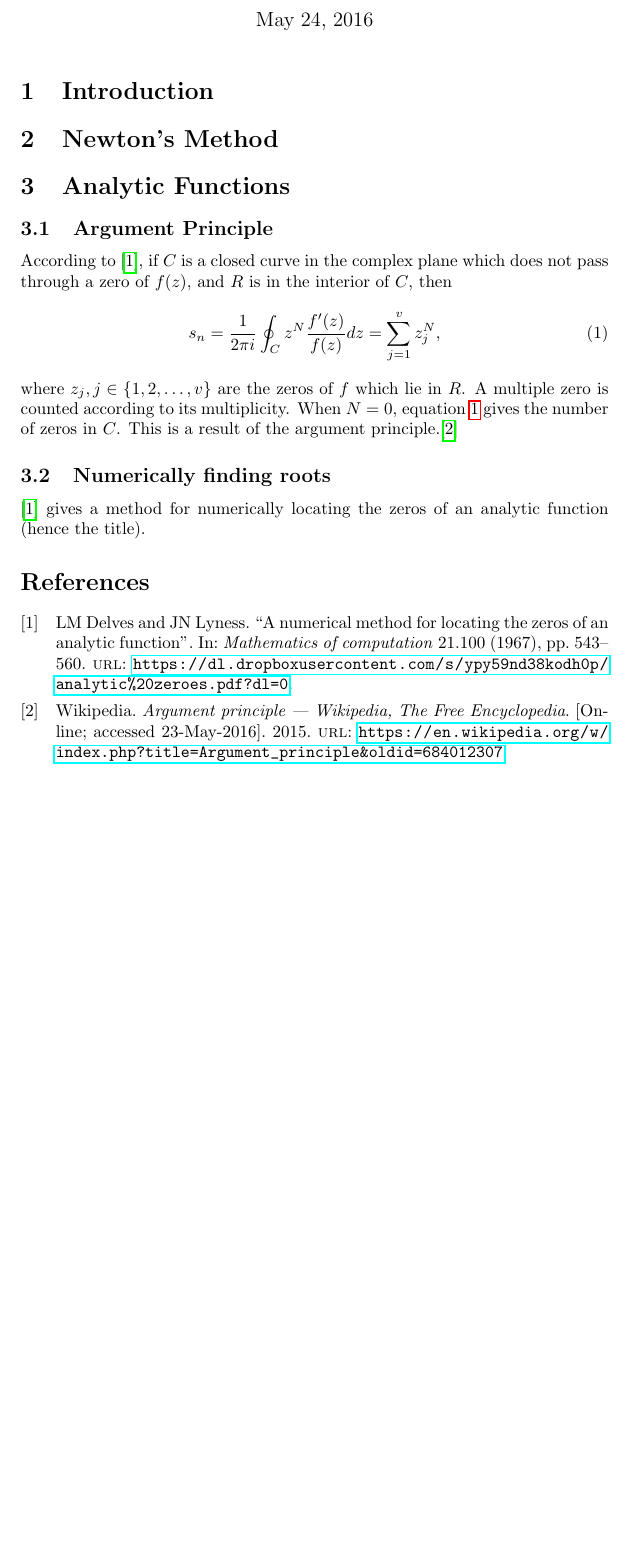
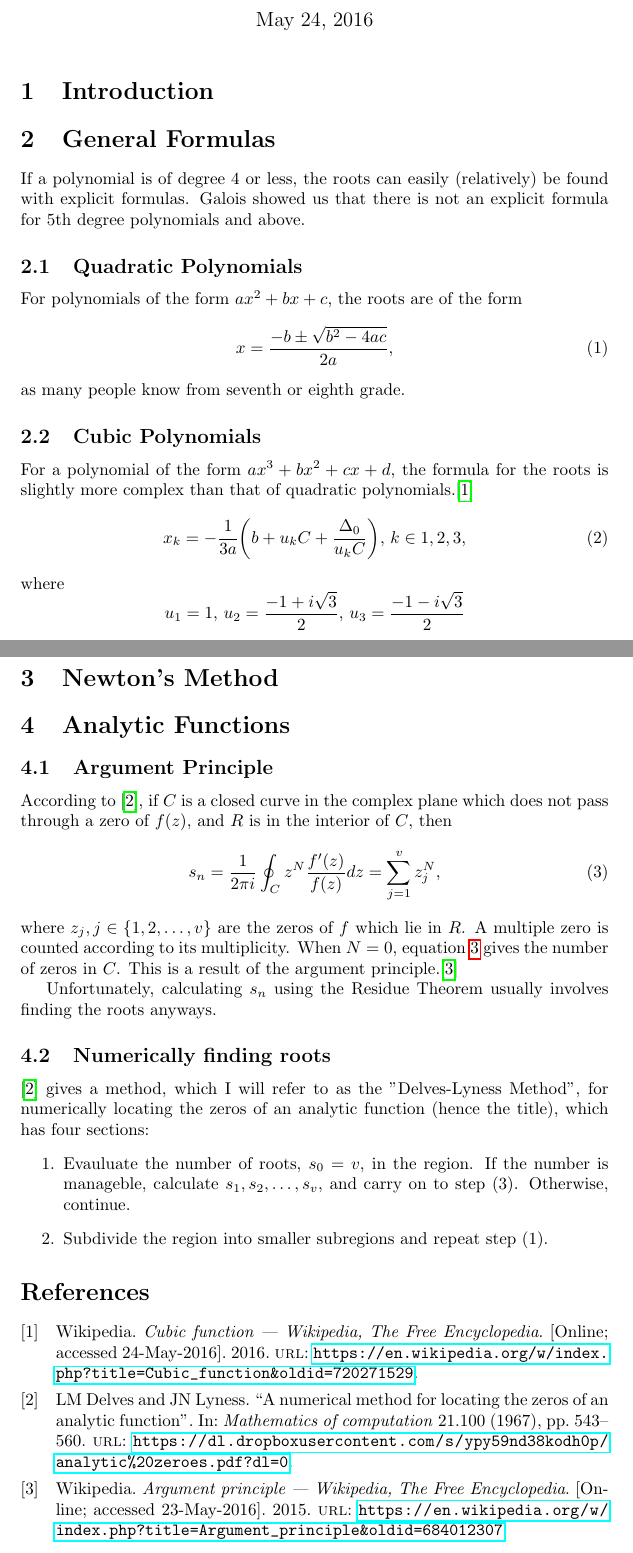
Before and after one commit to TexAgg/PolyRoot, a LaTeX document (report.tex): part of the page before the commit and two parts of pages 1 and 2 of 2 after it, the two joined at a grey line, cut so that both start at the same text, the shorter picture padded with empty space. Compiled offline with pdfLaTeX.

Commit message:
Work on report

```diff
--- a/report.tex
+++ b/report.tex
@@ -8,7 +8,7 @@
 
 \addbibresource{sources.bib}
 
-\title{Finding Roots of Functions}
+\title{Finding Roots of Polynomials}
 \author{Matt Gaikema}
 \date{\today}
 
@@ -17,6 +17,28 @@
 \maketitle
 
 \section{Introduction}
+
+\section{General Formulas}
+
+If a polynomial is of degree 4 or less, the roots can easily (relatively) be found with explicit formulas.
+Galois showed us that there is not an explicit formula for 5th degree polynomials and above.
+
+\subsection{Quadratic Polynomials}
+
+For polynomials of the form $ax^2+bx+c$, the roots are of the form
+\begin{equation}
+	x = \frac{-b\pm\sqrt{b^2-4ac}}{2a},
+\end{equation}
+as many people know from seventh or eighth grade.
+
+\subsection{Cubic Polynomials}
+
+For a polynomial of the form $ax^3+bx^2+cx+d$, the formula for the roots is slightly more complex than that of quadratic polynomials.\cite{wiki:cubic}
+\begin{equation}
+	x_k=-\frac{1}{3a}\bigg(b+u_kC+\frac{\Delta_0}{u_kC}\bigg),\,k\in{1,2,3},
+\end{equation}
+where
+\[u_1=1,\,u_2=\frac{-1+i\sqrt{3}}{2},\,u_3=\frac{-1-i\sqrt{3}}{2}\]
 
 \section{Newton's Method}
 
@@ -35,9 +57,21 @@ A multiple zero is counted according to its multiplicity.
 When $N=0$, equation \ref{eqn:arg-princ} gives the number of zeros in $C$.
 This is a result of the argument principle.\cite{wiki:argument-principle}
 
+Unfortunately, calculating $s_n$ using the Residue Theorem usually involves finding the roots anyways.
+
 \subsection{Numerically finding roots}
 
-\cite{delves1967numerical} gives a method for numerically locating the zeros of an analytic function (hence the title).
+\cite{delves1967numerical} gives a method, which I will refer to as the "Delves-Lyness Method", for numerically locating the zeros of an analytic function (hence the title),
+which has four sections:
+\begin{enumerate}
+	% 1
+	\item Evauluate the number of roots, $s_0=v$, in the region.
+	If the number is manageble, calculate $s_1,s_2,\dots,s_v$, and carry on to step (3).
+	Otherwise, continue.
+	% 2
+	\item
+	Subdivide the region into smaller subregions and repeat step (1).
+\end{enumerate}
 
 \printbibliography
 
```
Also changed, not shown: sources.bib (+8 -0 lines).
